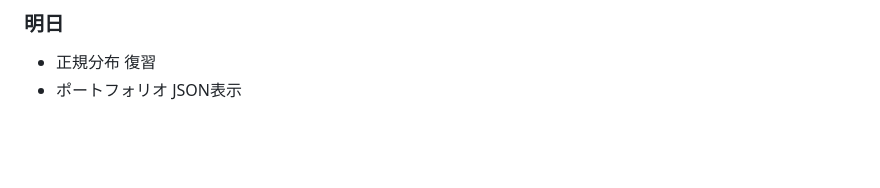
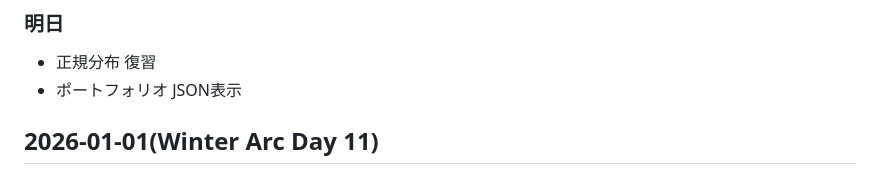
Before and after one commit to Shinichiro2022/qc-kentei-2kyu-study, a Markdown page: winter_arc/journal.md, the part around the change. GitHub-like rendering; blank space fills up the shorter version.

Commit message:
2026年スタート

```diff
--- a/winter_arc/journal.md
+++ b/winter_arc/journal.md
@@ -145,3 +145,6 @@
 ### 明日
 - 正規分布 復習
 - ポートフォリオ JSON表示
+
+
+## 2026-01-01(Winter Arc Day 11)
```
